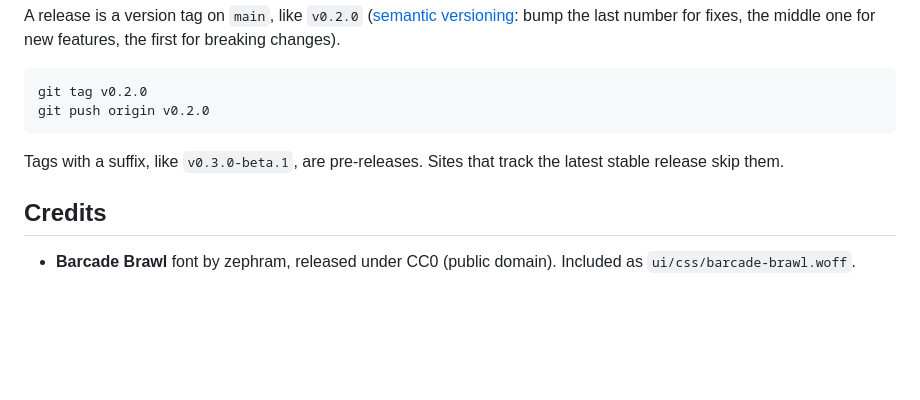
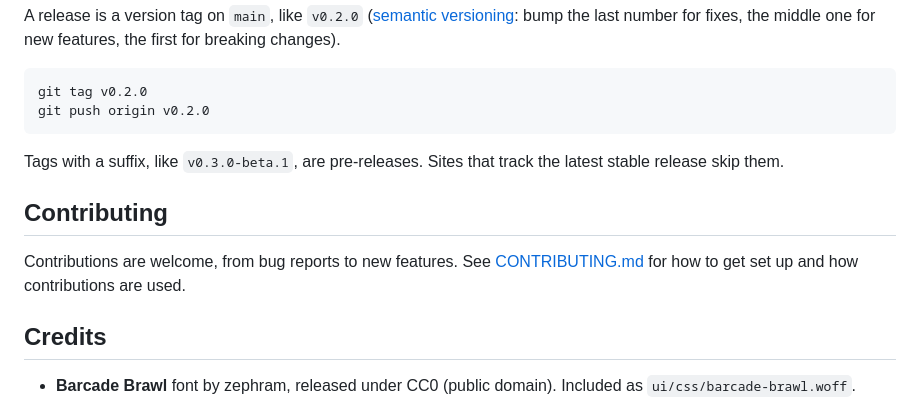
Before and after one commit to wilminator/randomaze, a Markdown page: README.md, the part around the change. Drawn GitHub-style; blank space fills up the shorter version.

```diff
--- a/README.md
+++ b/README.md
@@ -122,6 +122,11 @@ git push origin v0.2.0
 Tags with a suffix, like `v0.3.0-beta.1`, are pre-releases. Sites that track the latest
 stable release skip them.
 
+## Contributing
+
+Contributions are welcome, from bug reports to new features. See [CONTRIBUTING.md](CONTRIBUTING.md)
+for how to get set up and how contributions are used.
+
 ## Credits
 
 - **Barcade Brawl** font by zephram, released under CC0 (public domain).
```
Also changed, not shown: .github/pull_request_template.md (added, +14 -0 lines), CONTRIBUTING.md (added, +101 -0 lines).
